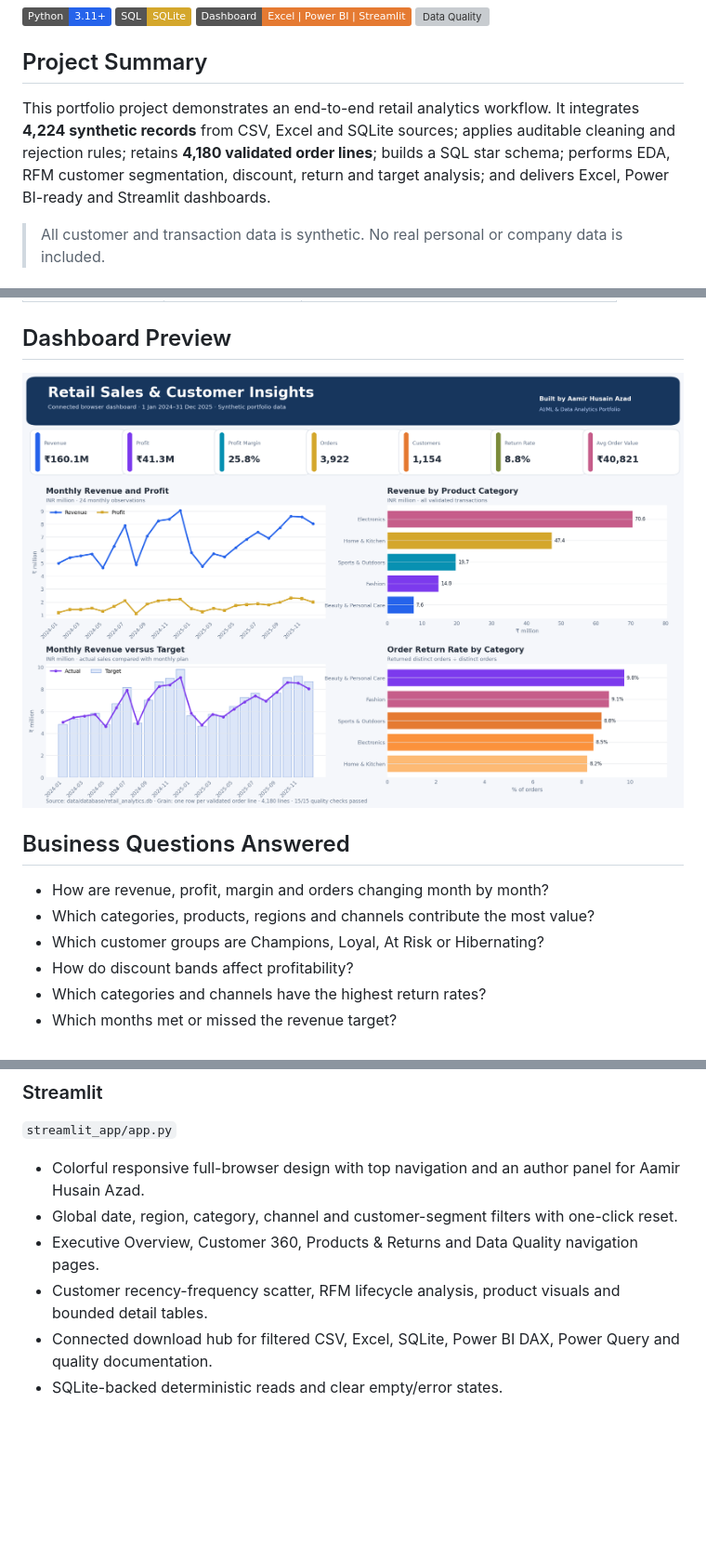
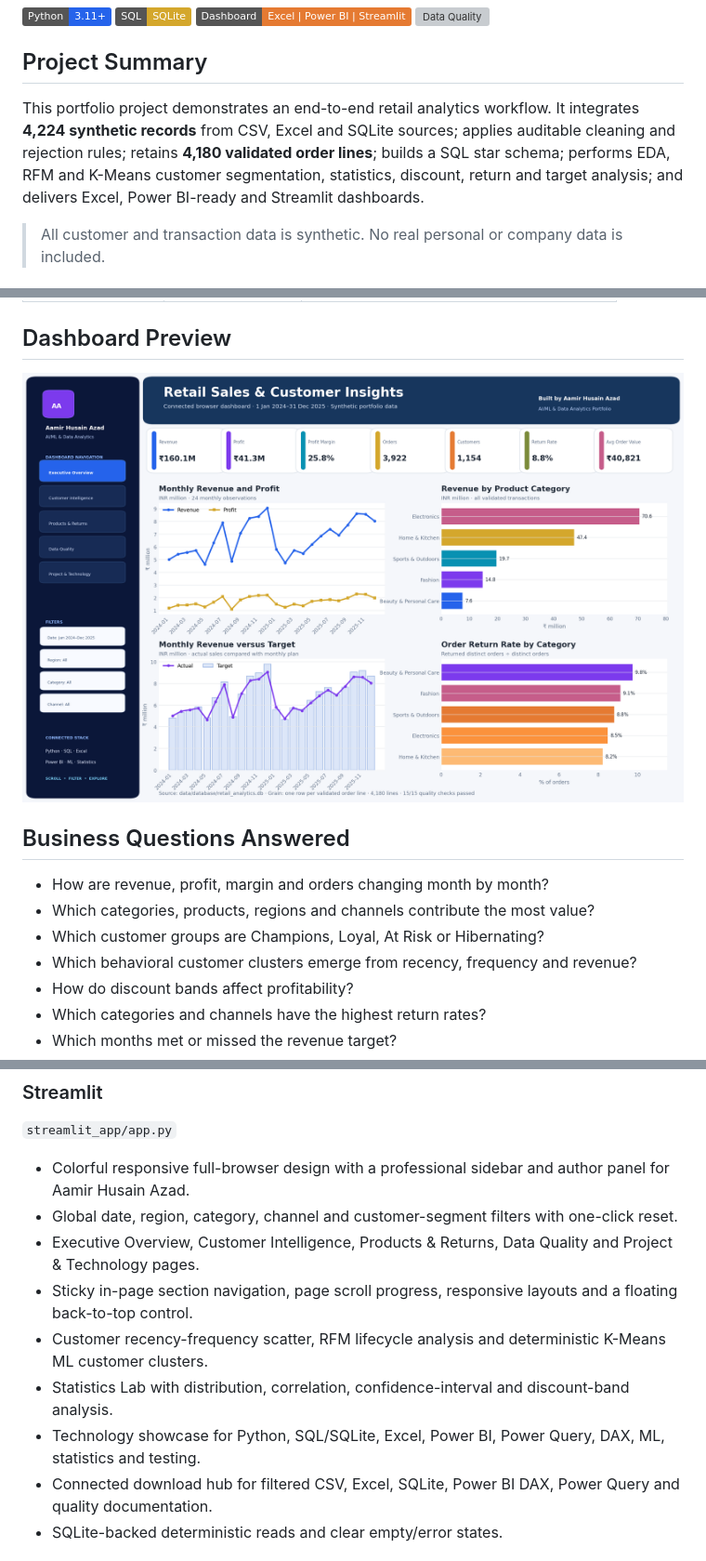
Before and after one commit to Aamiruem/Retail-sales-customer, a Markdown page: README.md, 3 parts joined by grey strips. Shown at 93% size. Drawn GitHub-style; pictures changed too: reports/streamlit_dashboard_preview.png; badges without logos; blank space fills up the shorter version; grey boxes are pictures that could not be loaded.

```diff
--- a/README.md
+++ b/README.md
@@ -9,7 +9,7 @@
 
 ## Project Summary
 
-This portfolio project demonstrates an end-to-end retail analytics workflow. It integrates **4,224 synthetic records** from CSV, Excel and SQLite sources; applies auditable cleaning and rejection rules; retains **4,180 validated order lines**; builds a SQL star schema; performs EDA, RFM customer segmentation, discount, return and target analysis; and delivers Excel, Power BI-ready and Streamlit dashboards.
+This portfolio project demonstrates an end-to-end retail analytics workflow. It integrates **4,224 synthetic records** from CSV, Excel and SQLite sources; applies auditable cleaning and rejection rules; retains **4,180 validated order lines**; builds a SQL star schema; performs EDA, RFM and K-Means customer segmentation, statistics, discount, return and target analysis; and delivers Excel, Power BI-ready and Streamlit dashboards.
 
 > All customer and transaction data is synthetic. No real personal or company data is included.
 
@@ -34,6 +34,7 @@ This portfolio project demonstrates an end-to-end retail analytics workflow. It
 - How are revenue, profit, margin and orders changing month by month?
 - Which categories, products, regions and channels contribute the most value?
 - Which customer groups are Champions, Loyal, At Risk or Hibernating?
+- Which behavioral customer clusters emerge from recency, frequency and revenue?
 - How do discount bands affect profitability?
 - Which categories and channels have the highest return rates?
 - Which months met or missed the revenue target?
@@ -119,10 +120,13 @@ The compiled PBIX must be saved in Power BI Desktop; the source kit is fully pro
 
 `streamlit_app/app.py`
 
-- Colorful responsive full-browser design with top navigation and an author panel for Aamir Husain Azad.
+- Colorful responsive full-browser design with a professional sidebar and author panel for Aamir Husain Azad.
 - Global date, region, category, channel and customer-segment filters with one-click reset.
-- Executive Overview, Customer 360, Products & Returns and Data Quality navigation pages.
-- Customer recency-frequency scatter, RFM lifecycle analysis, product visuals and bounded detail tables.
+- Executive Overview, Customer Intelligence, Products & Returns, Data Quality and Project & Technology pages.
+- Sticky in-page section navigation, page scroll progress, responsive layouts and a floating back-to-top control.
+- Customer recency-frequency scatter, RFM lifecycle analysis and deterministic K-Means ML customer clusters.
+- Statistics Lab with distribution, correlation, confidence-interval and discount-band analysis.
+- Technology showcase for Python, SQL/SQLite, Excel, Power BI, Power Query, DAX, ML, statistics and testing.
 - Connected download hub for filtered CSV, Excel, SQLite, Power BI DAX, Power Query and quality documentation.
 - SQLite-backed deterministic reads and clear empty/error states.
 
```
Also changed, not shown: other parts of README.md (+1 -1 lines), 6 other files.
